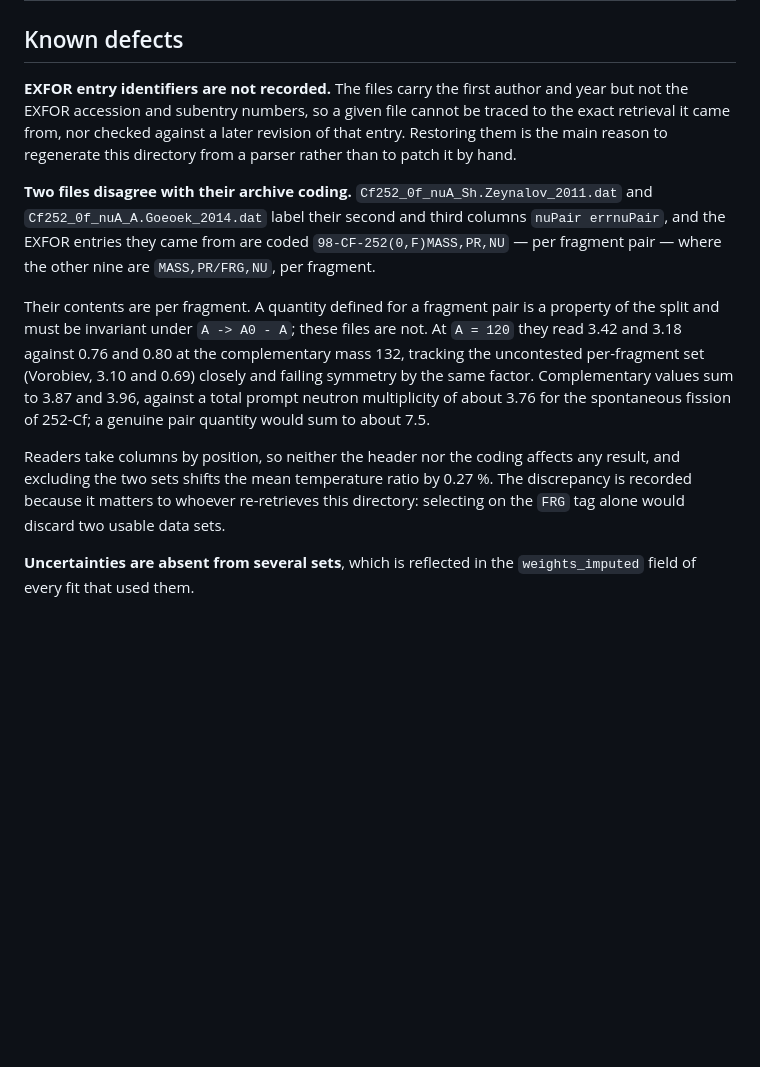
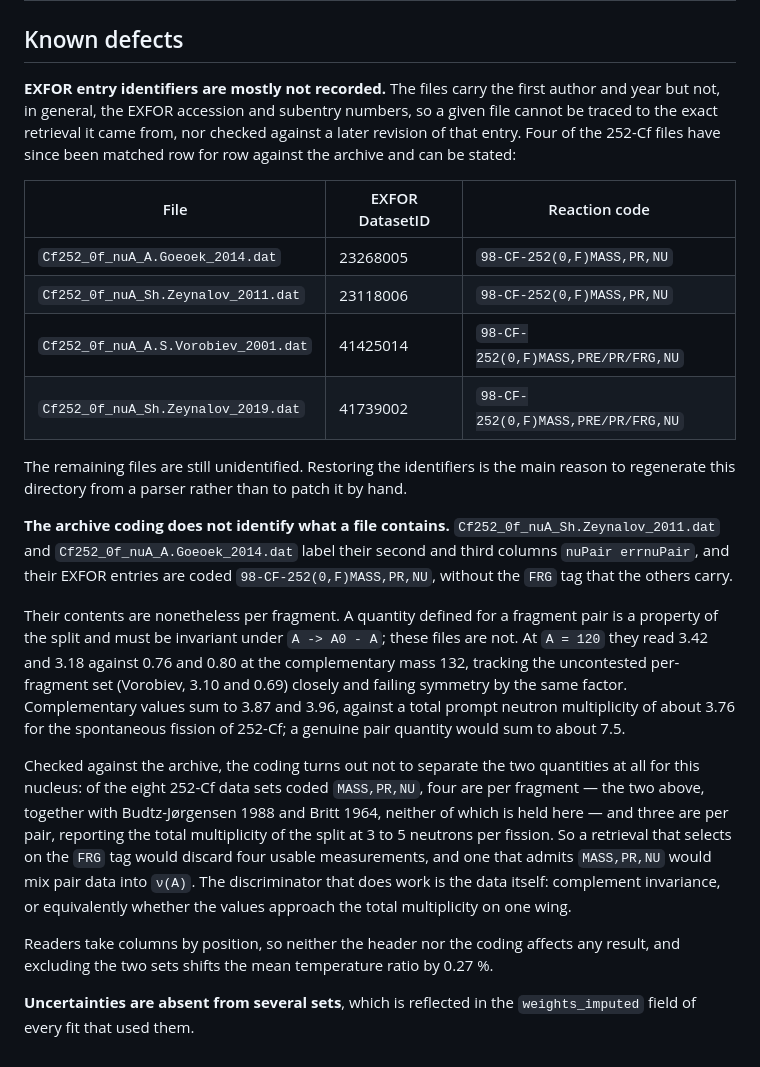
Before and after one commit to PaulGoG/FissionTemperatureRatio.jl, a Markdown page: data/README.md, the part around the change. GitHub-like rendering; blank space fills up the shorter version.

```diff
--- a/data/README.md
+++ b/data/README.md
@@ -52,27 +52,44 @@ The first author and year of each measurement are encoded in the file name:
 
 ## Known defects
 
-**EXFOR entry identifiers are not recorded.** The files carry the first author and year but not the
-EXFOR accession and subentry numbers, so a given file cannot be traced to the exact retrieval it
-came from, nor checked against a later revision of that entry. Restoring them is the main reason
-to regenerate this directory from a parser rather than to patch it by hand.
+**EXFOR entry identifiers are mostly not recorded.** The files carry the first author and year but
+not, in general, the EXFOR accession and subentry numbers, so a given file cannot be traced to the
+exact retrieval it came from, nor checked against a later revision of that entry. Four of the
+252-Cf files have since been matched row for row against the archive and can be stated:
 
-**Two files disagree with their archive coding.** `Cf252_0f_nuA_Sh.Zeynalov_2011.dat` and
-`Cf252_0f_nuA_A.Goeoek_2014.dat` label their second and third columns `nuPair errnuPair`, and the
-EXFOR entries they came from are coded `98-CF-252(0,F)MASS,PR,NU` — per fragment pair — where the
-other nine are `MASS,PR/FRG,NU`, per fragment.
+| File | EXFOR DatasetID | Reaction code |
+|---|---|---|
+| `Cf252_0f_nuA_A.Goeoek_2014.dat` | 23268005 | `98-CF-252(0,F)MASS,PR,NU` |
+| `Cf252_0f_nuA_Sh.Zeynalov_2011.dat` | 23118006 | `98-CF-252(0,F)MASS,PR,NU` |
+| `Cf252_0f_nuA_A.S.Vorobiev_2001.dat` | 41425014 | `98-CF-252(0,F)MASS,PRE/PR/FRG,NU` |
+| `Cf252_0f_nuA_Sh.Zeynalov_2019.dat` | 41739002 | `98-CF-252(0,F)MASS,PRE/PR/FRG,NU` |
 
-Their contents are per fragment. A quantity defined for a fragment pair is a property of the
-split and must be invariant under `A -> A0 - A`; these files are not. At `A = 120` they read 3.42
-and 3.18 against 0.76 and 0.80 at the complementary mass 132, tracking the uncontested
+The remaining files are still unidentified. Restoring the identifiers is the main reason to
+regenerate this directory from a parser rather than to patch it by hand.
+
+**The archive coding does not identify what a file contains.**
+`Cf252_0f_nuA_Sh.Zeynalov_2011.dat` and `Cf252_0f_nuA_A.Goeoek_2014.dat` label their second and
+third columns `nuPair errnuPair`, and their EXFOR entries are coded `98-CF-252(0,F)MASS,PR,NU`,
+without the `FRG` tag that the others carry.
+
+Their contents are nonetheless per fragment. A quantity defined for a fragment pair is a property
+of the split and must be invariant under `A -> A0 - A`; these files are not. At `A = 120` they
+read 3.42 and 3.18 against 0.76 and 0.80 at the complementary mass 132, tracking the uncontested
 per-fragment set (Vorobiev, 3.10 and 0.69) closely and failing symmetry by the same factor.
 Complementary values sum to 3.87 and 3.96, against a total prompt neutron multiplicity of about
 3.76 for the spontaneous fission of 252-Cf; a genuine pair quantity would sum to about 7.5.
 
+Checked against the archive, the coding turns out not to separate the two quantities at all for
+this nucleus: of the eight 252-Cf data sets coded `MASS,PR,NU`, four are per fragment — the two
+above, together with Budtz-Jørgensen 1988 and Britt 1964, neither of which is held here — and
+three are per pair, reporting the total multiplicity of the split at 3 to 5 neutrons per fission.
+So a retrieval that selects on the `FRG` tag would discard four usable measurements, and one that
+admits `MASS,PR,NU` would mix pair data into `ν(A)`. The discriminator that does work is the data
+itself: complement invariance, or equivalently whether the values approach the total multiplicity
+on one wing.
+
 Readers take columns by position, so neither the header nor the coding affects any result, and
-excluding the two sets shifts the mean temperature ratio by 0.27 %. The discrepancy is recorded
-because it matters to whoever re-retrieves this directory: selecting on the `FRG` tag alone would
-discard two usable data sets.
+excluding the two sets shifts the mean temperature ratio by 0.27 %.
 
 **Uncertainties are absent from several sets**, which is reflected in the `weights_imputed` field
 of every fit that used them.
```
Also changed, not shown: CHANGELOG.md (added, +70 -0 lines), README.md (+14 -2 lines).
